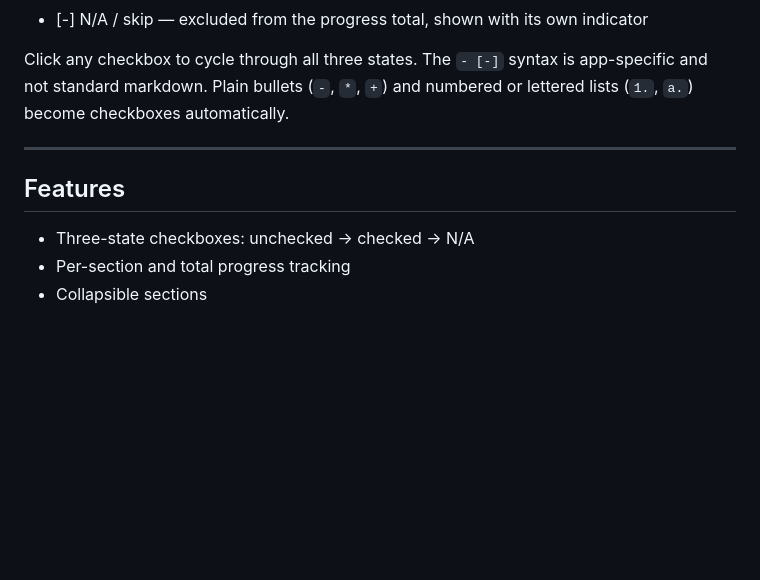
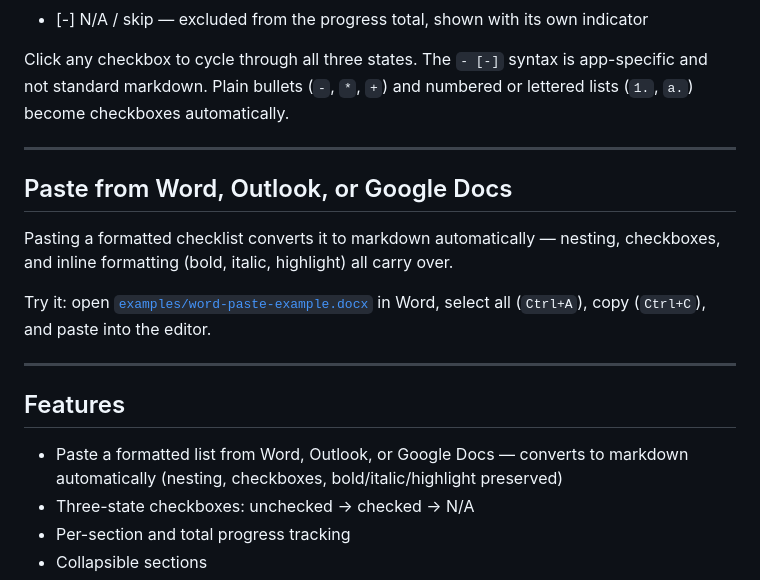
Before and after one commit to mischlrebl/markdown-checklist, a Markdown page: README.md, the part around the change. Rendered like a GitHub page; blank space fills up the shorter version.

Commit message:
Add instructions for pasting formatted checklists
Added section about pasting from Word, Outlook, or Google Docs.

```diff
--- a/README.md
+++ b/README.md
@@ -45,8 +45,17 @@ Click any checkbox to cycle through all three states. The `- [-]` syntax is app-
 
 ---
 
+## Paste from Word, Outlook, or Google Docs
+
+Pasting a formatted checklist converts it to markdown automatically — nesting, checkboxes, and inline formatting (bold, italic, highlight) all carry over.
+
+Try it: open [`examples/word-paste-example.docx`](examples/word-paste-example.docx) in Word, select all (`Ctrl+A`), copy (`Ctrl+C`), and paste into the editor.
+
+---
+
 ## Features
 
+- Paste a formatted list from Word, Outlook, or Google Docs — converts to markdown automatically (nesting, checkboxes, bold/italic/highlight preserved)
 - Three-state checkboxes: unchecked → checked → N/A
 - Per-section and total progress tracking
 - Collapsible sections
```
